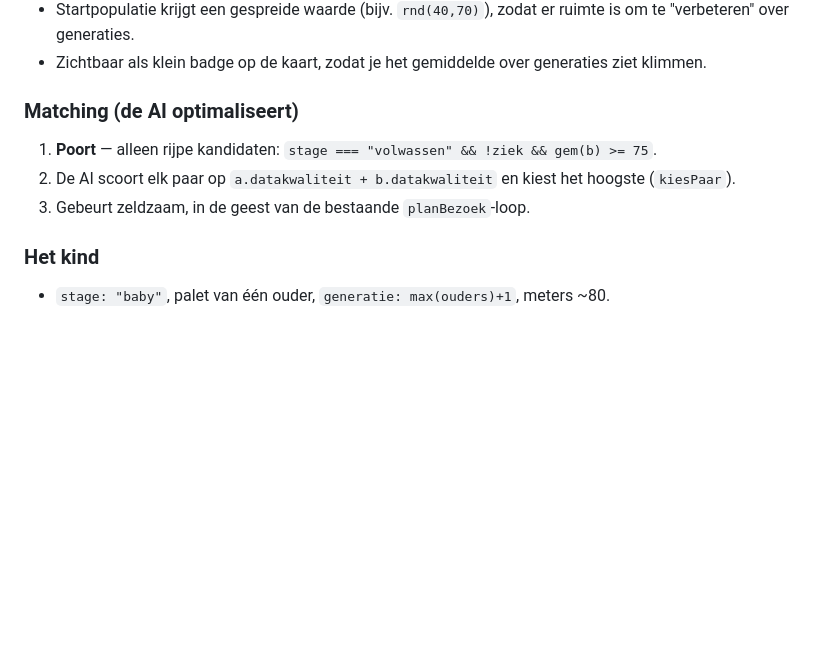
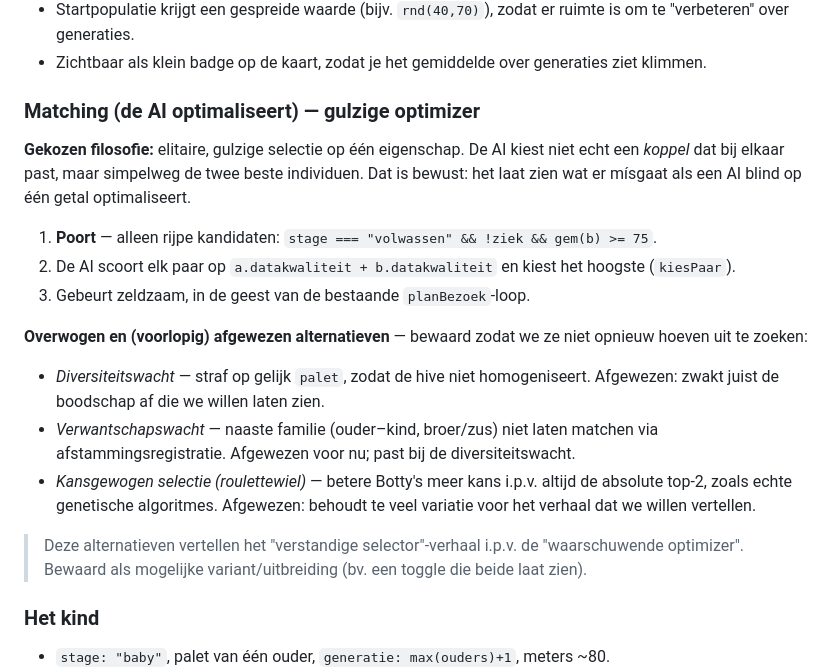
Before and after one commit to moorlag/Kortebroeken, a Markdown page: PLAN.md, the part around the change. Drawn GitHub-style; blank space fills up the shorter version.

Commit message:
PLAN.md: selectiefilosofie voortplanting + afgewogen alternatieven
* Update AI-uitleg in bottyverse: verwijs naar niveaus en Uitlegbare AI feature

* Voeg PLAN.md toe: roadmap met voortplanting-ontwerp en backlog

* PLAN.md: leg gulzige-optimizer selectiefilosofie en afgewogen alternatieven vast

---------

Co-authored-by: Claude <noreply@anthropic.com>

```diff
--- a/PLAN.md
+++ b/PLAN.md
@@ -29,10 +29,26 @@ en is een knipoog naar het "paren via infrarood" uit Sprite_tm's Tamagotchi Sing
   om te "verbeteren" over generaties.
 - Zichtbaar als klein badge op de kaart, zodat je het gemiddelde over generaties ziet klimmen.
 
-### Matching (de AI optimaliseert)
+### Matching (de AI optimaliseert) — gulzige optimizer
+**Gekozen filosofie:** elitaire, gulzige selectie op één eigenschap. De AI kiest
+niet echt een *koppel* dat bij elkaar past, maar simpelweg de twee beste individuen.
+Dat is bewust: het laat zien wat er mísgaat als een AI blind op één getal optimaliseert.
+
 1. **Poort** — alleen rijpe kandidaten: `stage === "volwassen" && !ziek && gem(b) >= 75`.
 2. De AI scoort elk paar op `a.datakwaliteit + b.datakwaliteit` en kiest het hoogste (`kiesPaar`).
 3. Gebeurt zeldzaam, in de geest van de bestaande `planBezoek`-loop.
+
+**Overwogen en (voorlopig) afgewezen alternatieven** — bewaard zodat we ze niet opnieuw hoeven uit te zoeken:
+- *Diversiteitswacht* — straf op gelijk `palet`, zodat de hive niet homogeniseert.
+  Afgewezen: zwakt juist de boodschap af die we willen laten zien.
+- *Verwantschapswacht* — naaste familie (ouder–kind, broer/zus) niet laten matchen
+  via afstammingsregistratie. Afgewezen voor nu; past bij de diversiteitswacht.
+- *Kansgewogen selectie (roulettewiel)* — betere Botty's meer kans i.p.v. altijd de
+  absolute top-2, zoals echte genetische algoritmes. Afgewezen: behoudt te veel variatie
+  voor het verhaal dat we willen vertellen.
+
+> Deze alternatieven vertellen het "verstandige selector"-verhaal i.p.v. de "waarschuwende
+> optimizer". Bewaard als mogelijke variant/uitbreiding (bv. een toggle die beide laat zien).
 
 ### Het kind
 - `stage: "baby"`, palet van één ouder, `generatie: max(ouders)+1`, meters ~80.
```
